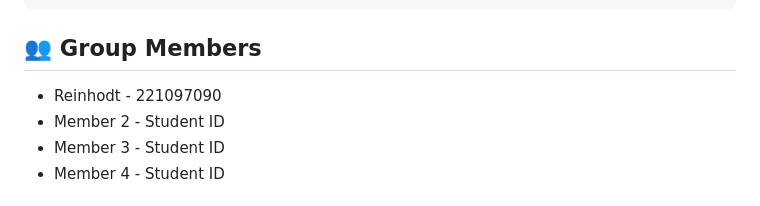
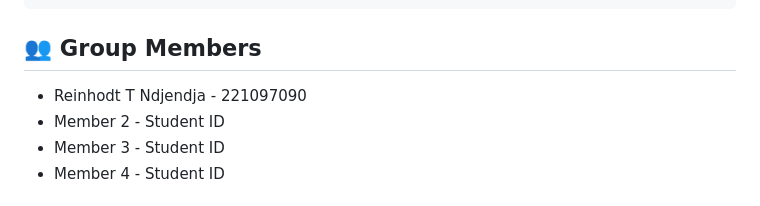
Before and after one commit to madcowgenius/Food-Delivery, a Markdown page: README.md, the part around the change. GitHub-like rendering.

````diff
--- a/README.md
+++ b/README.md
@@ -252,7 +252,7 @@ Food-Delivery/
 ```
 
 ## 👥 Group Members
-- Reinhodt - 221097090
+- Reinhodt T Ndjendja - 221097090
 - Member 2 - Student ID
 - Member 3 - Student ID
 - Member 4 - Student ID
````
